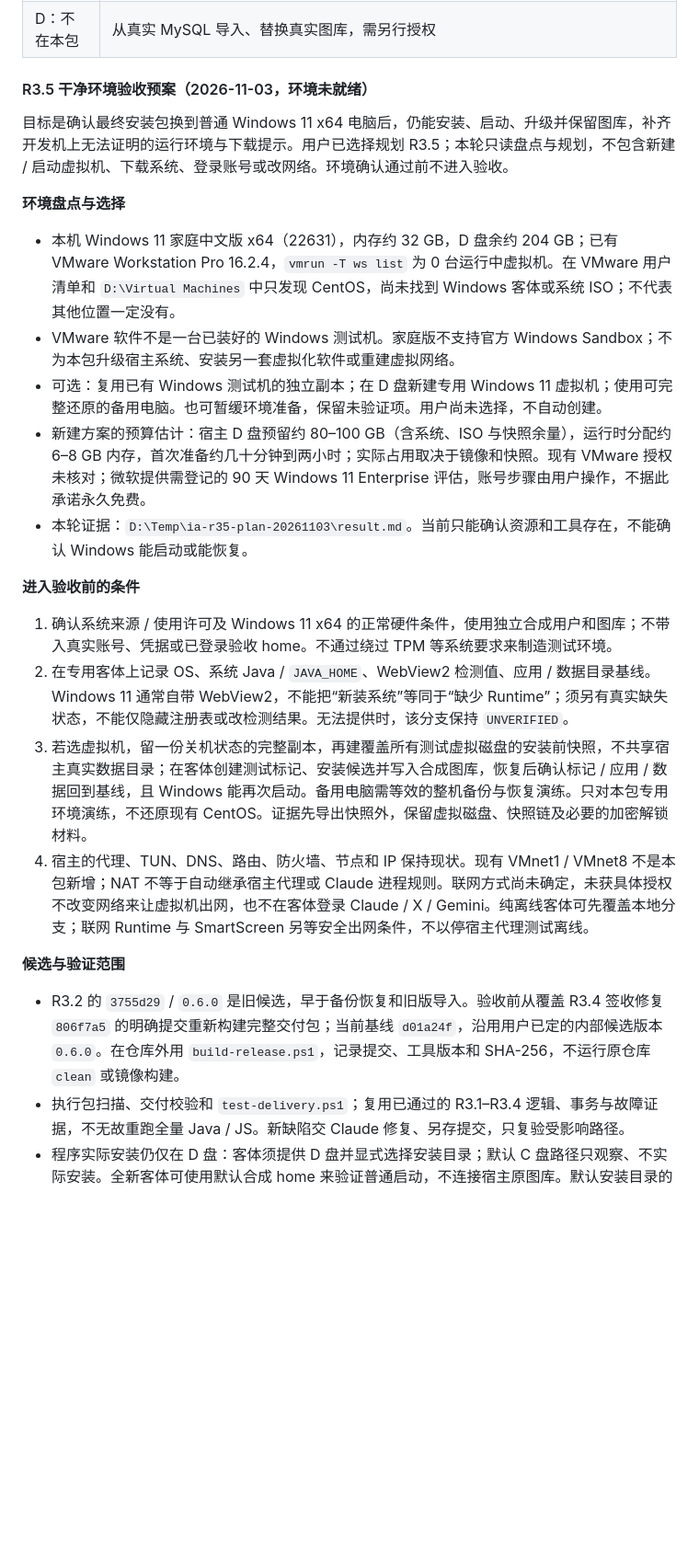
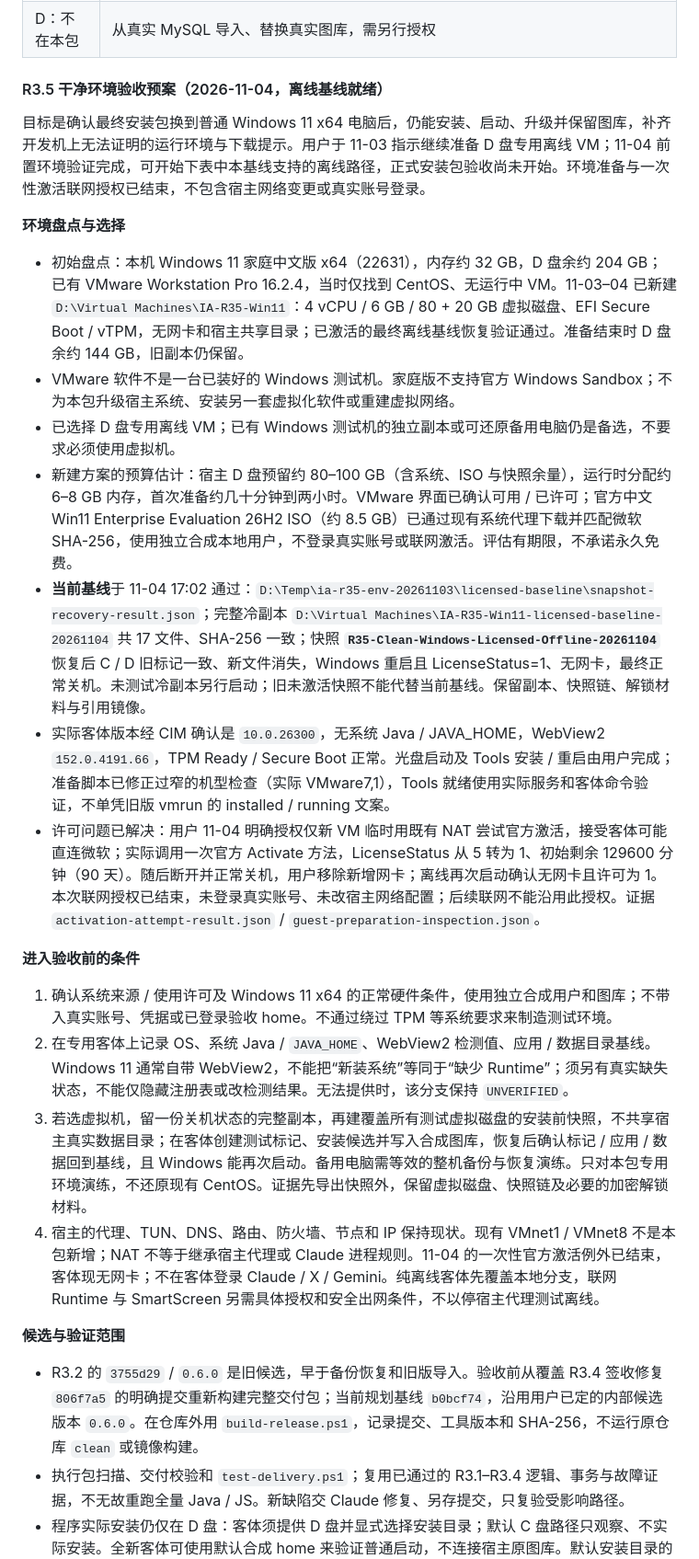
Before and after one commit to yuutara/illustration-archive, a Markdown page: docs/DESKTOP_ROADMAP.md, the part around one of its changes. Shown at 92% size. GitHub-like rendering; blank space fills up the shorter version.

Commit message:
docs: confirm R3.5 offline Windows baseline

```diff
--- a/docs/DESKTOP_ROADMAP.md
+++ b/docs/DESKTOP_ROADMAP.md
@@ -395,28 +395,30 @@ ZIP 是图库副本，不是脱敏材料：即使没有凭据，数据库和图
 | B：用户 | 设置页导入的文案、预览与反馈，用指向隔离副本的桌面快捷方式；只登记一次 |
 | D：不在本包 | 从真实 MySQL 导入、替换真实图库，需另行授权 |
 
-#### R3.5 干净环境验收预案（2026-11-03，环境未就绪）
+#### R3.5 干净环境验收预案（2026-11-04，离线基线就绪）
 
-目标是确认最终安装包换到普通 Windows 11 x64 电脑后，仍能安装、启动、升级并保留图库，补齐开发机上无法证明的运行环境与下载提示。用户已选择规划 R3.5；本轮只读盘点与规划，不包含新建 / 启动虚拟机、下载系统、登录账号或改网络。环境确认通过前不进入验收。
+目标是确认最终安装包换到普通 Windows 11 x64 电脑后，仍能安装、启动、升级并保留图库，补齐开发机上无法证明的运行环境与下载提示。用户于 11-03 指示继续准备 D 盘专用离线 VM；11-04 前置环境验证完成，可开始下表中本基线支持的离线路径，正式安装包验收尚未开始。环境准备与一次性激活联网授权已结束，不包含宿主网络变更或真实账号登录。
 
 **环境盘点与选择**
 
-- 本机 Windows 11 家庭中文版 x64（22631），内存约 32 GB，D 盘余约 204 GB；已有 VMware Workstation Pro 16.2.4，`vmrun -T ws list` 为 0 台运行中虚拟机。在 VMware 用户清单和 `D:\Virtual Machines` 中只发现 CentOS，尚未找到 Windows 客体或系统 ISO；不代表其他位置一定没有。
+- 初始盘点：本机 Windows 11 家庭中文版 x64（22631），内存约 32 GB，D 盘余约 204 GB；已有 VMware Workstation Pro 16.2.4，当时仅找到 CentOS、无运行中 VM。11-03–04 已新建 `D:\Virtual Machines\IA-R35-Win11`：4 vCPU / 6 GB / 80 + 20 GB 虚拟磁盘、EFI Secure Boot / vTPM，无网卡和宿主共享目录；已激活的最终离线基线恢复验证通过。准备结束时 D 盘余约 144 GB，旧副本仍保留。
 - VMware 软件不是一台已装好的 Windows 测试机。家庭版不支持官方 Windows Sandbox；不为本包升级宿主系统、安装另一套虚拟化软件或重建虚拟网络。
-- 可选：复用已有 Windows 测试机的独立副本；在 D 盘新建专用 Windows 11 虚拟机；使用可完整还原的备用电脑。也可暂缓环境准备，保留未验证项。用户尚未选择，不自动创建。
-- 新建方案的预算估计：宿主 D 盘预留约 80–100 GB（含系统、ISO 与快照余量），运行时分配约 6–8 GB 内存，首次准备约几十分钟到两小时；实际占用取决于镜像和快照。现有 VMware 授权未核对；微软提供需登记的 90 天 Windows 11 Enterprise 评估，账号步骤由用户操作，不据此承诺永久免费。
-- 本轮证据：`D:\Temp\ia-r35-plan-20261103\result.md`。当前只能确认资源和工具存在，不能确认 Windows 能启动或能恢复。
+- 已选择 D 盘专用离线 VM；已有 Windows 测试机的独立副本或可还原备用电脑仍是备选，不要求必须使用虚拟机。
+- 新建方案的预算估计：宿主 D 盘预留约 80–100 GB（含系统、ISO 与快照余量），运行时分配约 6–8 GB 内存，首次准备约几十分钟到两小时。VMware 界面已确认可用 / 已许可；官方中文 Win11 Enterprise Evaluation 26H2 ISO（约 8.5 GB）已通过现有系统代理下载并匹配微软 SHA-256，使用独立合成本地用户，不登录真实账号或联网激活。评估有期限，不承诺永久免费。
+- **当前基线**于 11-04 17:02 通过：`D:\Temp\ia-r35-env-20261103\licensed-baseline\snapshot-recovery-result.json`；完整冷副本 `D:\Virtual Machines\IA-R35-Win11-licensed-baseline-20261104` 共 17 文件、SHA-256 一致；快照 **`R35-Clean-Windows-Licensed-Offline-20261104`** 恢复后 C / D 旧标记一致、新文件消失，Windows 重启且 LicenseStatus=1、无网卡，最终正常关机。未测试冷副本另行启动；旧未激活快照不能代替当前基线。保留副本、快照链、解锁材料与引用镜像。
+- 实际客体版本经 CIM 确认是 `10.0.26300`，无系统 Java / JAVA_HOME，WebView2 `152.0.4191.66`，TPM Ready / Secure Boot 正常。光盘启动及 Tools 安装 / 重启由用户完成；准备脚本已修正过窄的机型检查（实际 VMware7,1），Tools 就绪使用实际服务和客体命令验证，不单凭旧版 vmrun 的 installed / running 文案。
+- 许可问题已解决：用户 11-04 明确授权仅新 VM 临时用既有 NAT 尝试官方激活，接受客体可能直连微软；实际调用一次官方 Activate 方法，LicenseStatus 从 5 转为 1、初始剩余 129600 分钟（90 天）。随后断开并正常关机，用户移除新增网卡；离线再次启动确认无网卡且许可为 1。本次联网授权已结束，未登录真实账号、未改宿主网络配置；后续联网不能沿用此授权。证据 `activation-attempt-result.json` / `guest-preparation-inspection.json`。
 
 **进入验收前的条件**
 
 1. 确认系统来源 / 使用许可及 Windows 11 x64 的正常硬件条件，使用独立合成用户和图库；不带入真实账号、凭据或已登录验收 home。不通过绕过 TPM 等系统要求来制造测试环境。
 2. 在专用客体上记录 OS、系统 Java / `JAVA_HOME`、WebView2 检测值、应用 / 数据目录基线。Windows 11 通常自带 WebView2，不能把“新装系统”等同于“缺少 Runtime”；须另有真实缺失状态，不能仅隐藏注册表或改检测结果。无法提供时，该分支保持 `UNVERIFIED`。
 3. 若选虚拟机，留一份关机状态的完整副本，再建覆盖所有测试虚拟磁盘的安装前快照，不共享宿主真实数据目录；在客体创建测试标记、安装候选并写入合成图库，恢复后确认标记 / 应用 / 数据回到基线，且 Windows 能再次启动。备用电脑需等效的整机备份与恢复演练。只对本包专用环境演练，不还原现有 CentOS。证据先导出快照外，保留虚拟磁盘、快照链及必要的加密解锁材料。
-4. 宿主的代理、TUN、DNS、路由、防火墙、节点和 IP 保持现状。现有 VMnet1 / VMnet8 不是本包新增；NAT 不等于自动继承宿主代理或 Claude 进程规则。联网方式尚未确定，未获具体授权不改变网络来让虚拟机出网，也不在客体登录 Claude / X / Gemini。纯离线客体可先覆盖本地分支；联网 Runtime 与 SmartScreen 另等安全出网条件，不以停宿主代理测试离线。
+4. 宿主的代理、TUN、DNS、路由、防火墙、节点和 IP 保持现状。现有 VMnet1 / VMnet8 不是本包新增；NAT 不等于继承宿主代理或 Claude 进程规则。11-04 的一次性官方激活例外已结束，客体现无网卡；不在客体登录 Claude / X / Gemini。纯离线客体先覆盖本地分支，联网 Runtime 与 SmartScreen 另需具体授权和安全出网条件，不以停宿主代理测试离线。
 
 **候选与验证范围**
 
-- R3.2 的 `3755d29` / `0.6.0` 是旧候选，早于备份恢复和旧版导入。验收前从覆盖 R3.4 签收修复 `806f7a5` 的明确提交重新构建完整交付包；当前基线 `d01a24f`，沿用用户已定的内部候选版本 `0.6.0`。在仓库外用 `build-release.ps1`，记录提交、工具版本和 SHA-256，不运行原仓库 `clean` 或镜像构建。
+- R3.2 的 `3755d29` / `0.6.0` 是旧候选，早于备份恢复和旧版导入。验收前从覆盖 R3.4 签收修复 `806f7a5` 的明确提交重新构建完整交付包；当前规划基线 `b0bcf74`，沿用用户已定的内部候选版本 `0.6.0`。在仓库外用 `build-release.ps1`，记录提交、工具版本和 SHA-256，不运行原仓库 `clean` 或镜像构建。
 - 执行包扫描、交付校验和 `test-delivery.ps1`；复用已通过的 R3.1–R3.4 逻辑、事务与故障证据，不无故重跑全量 Java / JS。新缺陷交 Claude 修复、另存提交，只复验受影响路径。
 - 程序实际安装仍仅在 D 盘：客体须提供 D 盘并显式选择安装目录；默认 C 盘路径只观察、不实际安装。全新客体可使用默认合成 home 来验证普通启动，不连接宿主原图库。默认安装目录的实际落盘仍属未验证范围。
 
```
Also changed, not shown: other parts of docs/DESKTOP_ROADMAP.md (+1 -1 lines), docs/PROJECT_MAP.md (+2 -2 lines), docs/PROJECT_STATE.md (+3 -3 lines).
